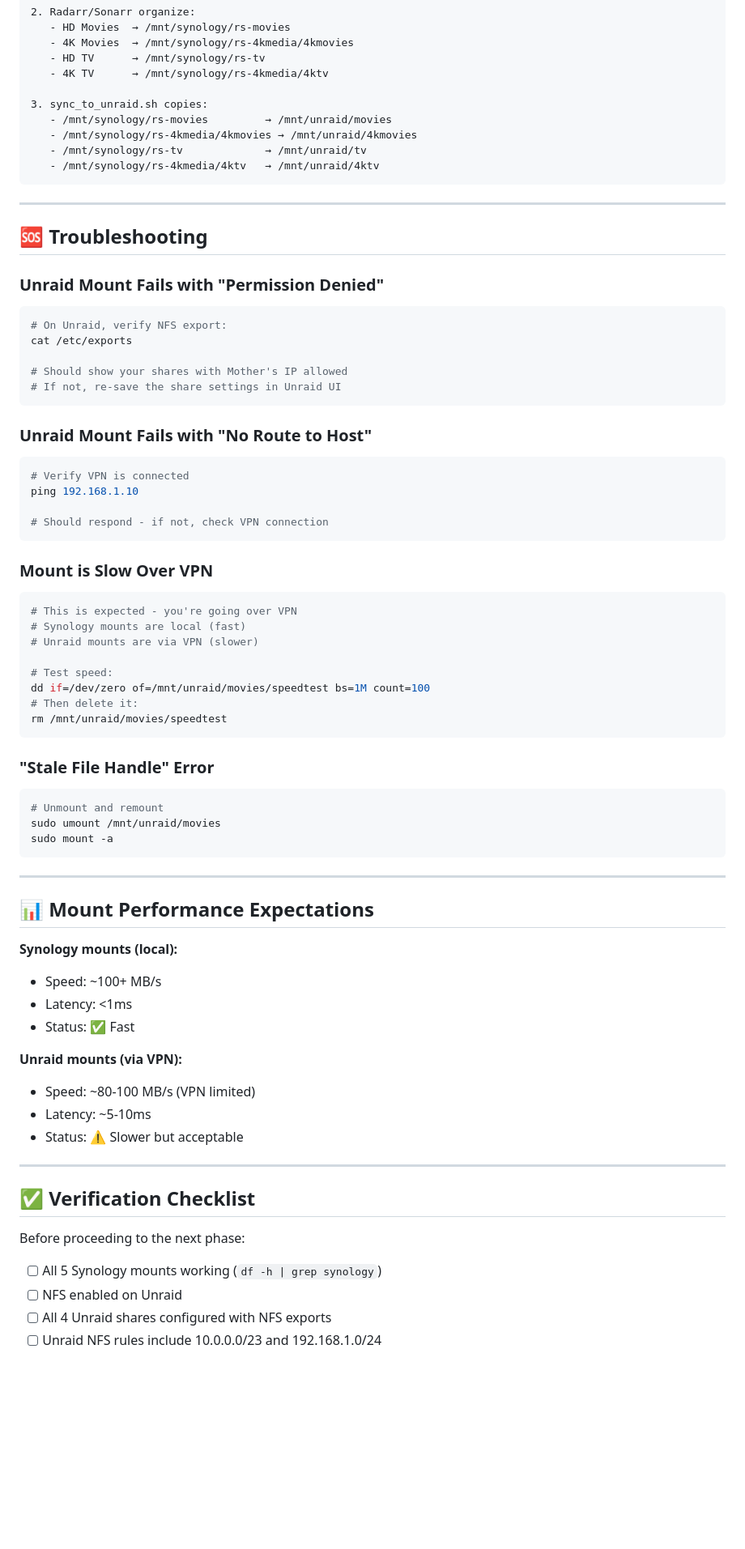
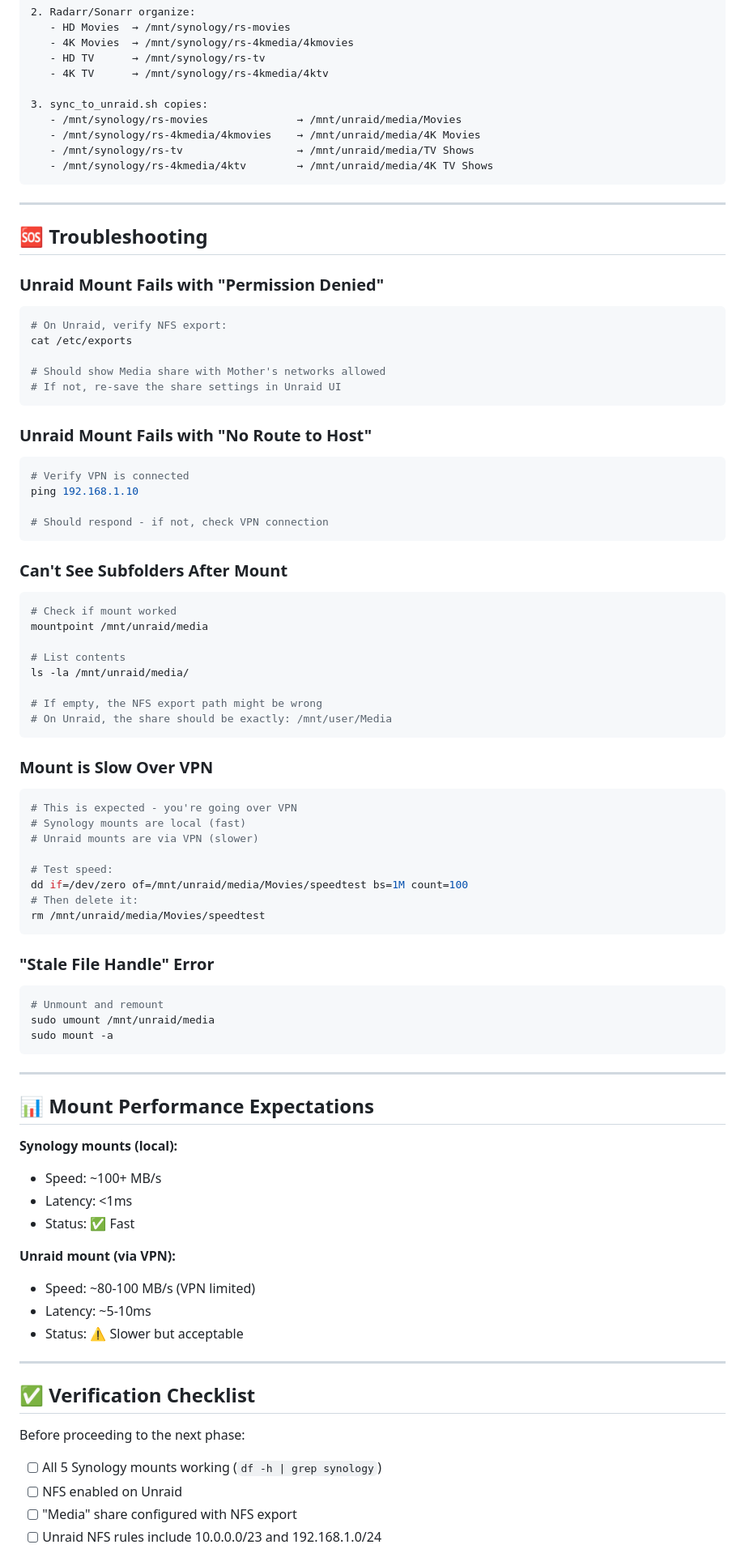
Before and after one commit to Ramses26/mother, a Markdown page: docs/NFS_MOUNT_COMPLETE.md, the part around the change printed below. Shown: that part at 81% size. Drawn GitHub-style; blank space fills up the shorter version.

````diff
--- a/docs/NFS_MOUNT_COMPLETE.md
+++ b/docs/NFS_MOUNT_COMPLETE.md
@@ -207,10 +208,10 @@ Once all mounts are configured:
    - 4K TV      → /mnt/synology/rs-4kmedia/4ktv
 
 3. sync_to_unraid.sh copies:
-   - /mnt/synology/rs-movies         → /mnt/unraid/movies
-   - /mnt/synology/rs-4kmedia/4kmovies → /mnt/unraid/4kmovies
-   - /mnt/synology/rs-tv             → /mnt/unraid/tv
-   - /mnt/synology/rs-4kmedia/4ktv   → /mnt/unraid/4ktv
+   - /mnt/synology/rs-movies              → /mnt/unraid/media/Movies
+   - /mnt/synology/rs-4kmedia/4kmovies    → /mnt/unraid/media/4K Movies
+   - /mnt/synology/rs-tv                  → /mnt/unraid/media/TV Shows
+   - /mnt/synology/rs-4kmedia/4ktv        → /mnt/unraid/media/4K TV Shows
 ```
 
 ---
@@ -223,7 +224,7 @@ Once all mounts are configured:
 # On Unraid, verify NFS export:
 cat /etc/exports
 
-# Should show your shares with Mother's IP allowed
+# Should show Media share with Mother's networks allowed
 # If not, re-save the share settings in Unraid UI
 ```
 
@@ -236,6 +237,19 @@ ping 192.168.1.10
 # Should respond - if not, check VPN connection
 ```
 
+### Can't See Subfolders After Mount
+
+```bash
+# Check if mount worked
+mountpoint /mnt/unraid/media
+
+# List contents
+ls -la /mnt/unraid/media/
+
+# If empty, the NFS export path might be wrong
+# On Unraid, the share should be exactly: /mnt/user/Media
+```
+
 ### Mount is Slow Over VPN
 
 ```bash
@@ -244,16 +258,16 @@ ping 192.168.1.10
 # Unraid mounts are via VPN (slower)
 
 # Test speed:
-dd if=/dev/zero of=/mnt/unraid/movies/speedtest bs=1M count=100
+dd if=/dev/zero of=/mnt/unraid/media/Movies/speedtest bs=1M count=100
 # Then delete it:
-rm /mnt/unraid/movies/speedtest
+rm /mnt/unraid/media/Movies/speedtest
 ```
 
 ### "Stale File Handle" Error
 
 ```bash
 # Unmount and remount
-sudo umount /mnt/unraid/movies
+sudo umount /mnt/unraid/media
 sudo mount -a
 ```
 
@@ -266,7 +280,7 @@ sudo mount -a
 - Latency: <1ms
 - Status: ✅ Fast
 
-**Unraid mounts (via VPN):**
+**Unraid mount (via VPN):**
 - Speed: ~80-100 MB/s (VPN limited)
 - Latency: ~5-10ms
 - Status: ⚠️ Slower but acceptable
@@ -279,5 +293,5 @@ Before proceeding to the next phase:
 
 - [ ] All 5 Synology mounts working (`df -h | grep synology`)
 - [ ] NFS enabled on Unraid
-- [ ] All 4 Unraid shares configured with NFS exports
+- [ ] "Media" share configured with NFS export
 - [ ] Unraid NFS rules include 10.0.0.0/23 and 192.168.1.0/24
````
Also changed, not shown: other parts of docs/NFS_MOUNT_COMPLETE.md (+73 -51 lines), QUICK_START.md (+27 -15 lines), docs/INVENTORY_GUIDE.md (+8 -8 lines).
